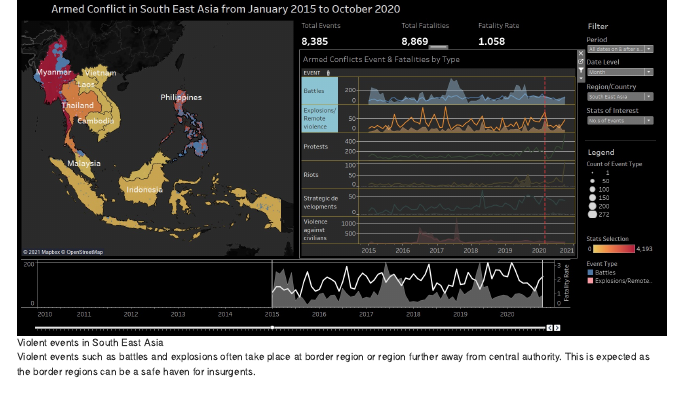
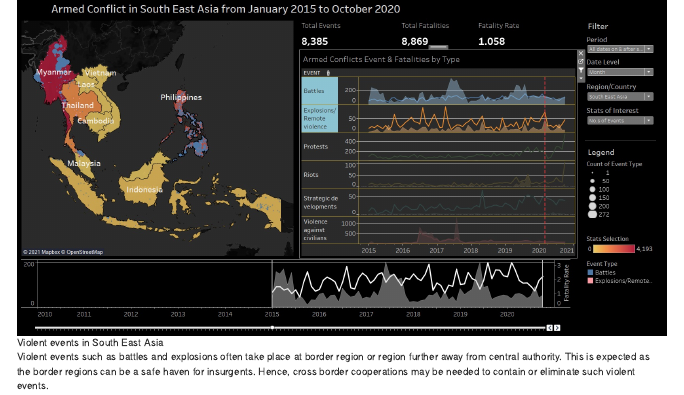
Before and after one commit to ICAITC/Distill-Blog-1, an R Markdown document (_posts/dataviz3/DataViz3.Rmd): the page in a window 1100 px wide, from its top. Rendered offline with R 4.5, knitr and Pandoc, with nearby package versions; drawn as R Markdown's standard HTML page in place of the format the file asks for.

Commit message:
21 mar 2021 afternoon

```diff
--- a/_posts/dataviz3/DataViz3.Rmd
+++ b/_posts/dataviz3/DataViz3.Rmd
@@ -496,4 +496,4 @@ Myanmar and Philippines have have the highest number of fatalities and armed con
 
 ![Violent events in South East Asia](DataViz3_Images/ob5.jpg){width=100%}
 
-Violent events such as battles and explosions often take place at border region or region further away from central authority. This is expected as the border regions can be a safe haven for insurgents.
+Violent events such as battles and explosions often take place at border region or region further away from central authority. This is expected as the border regions can be a safe haven for insurgents. Hence, cross border cooperations may be needed to contain or eliminate such violent events.
```
Also changed, not shown: _posts/dataviz3/DataViz3.html, 3 other files.
